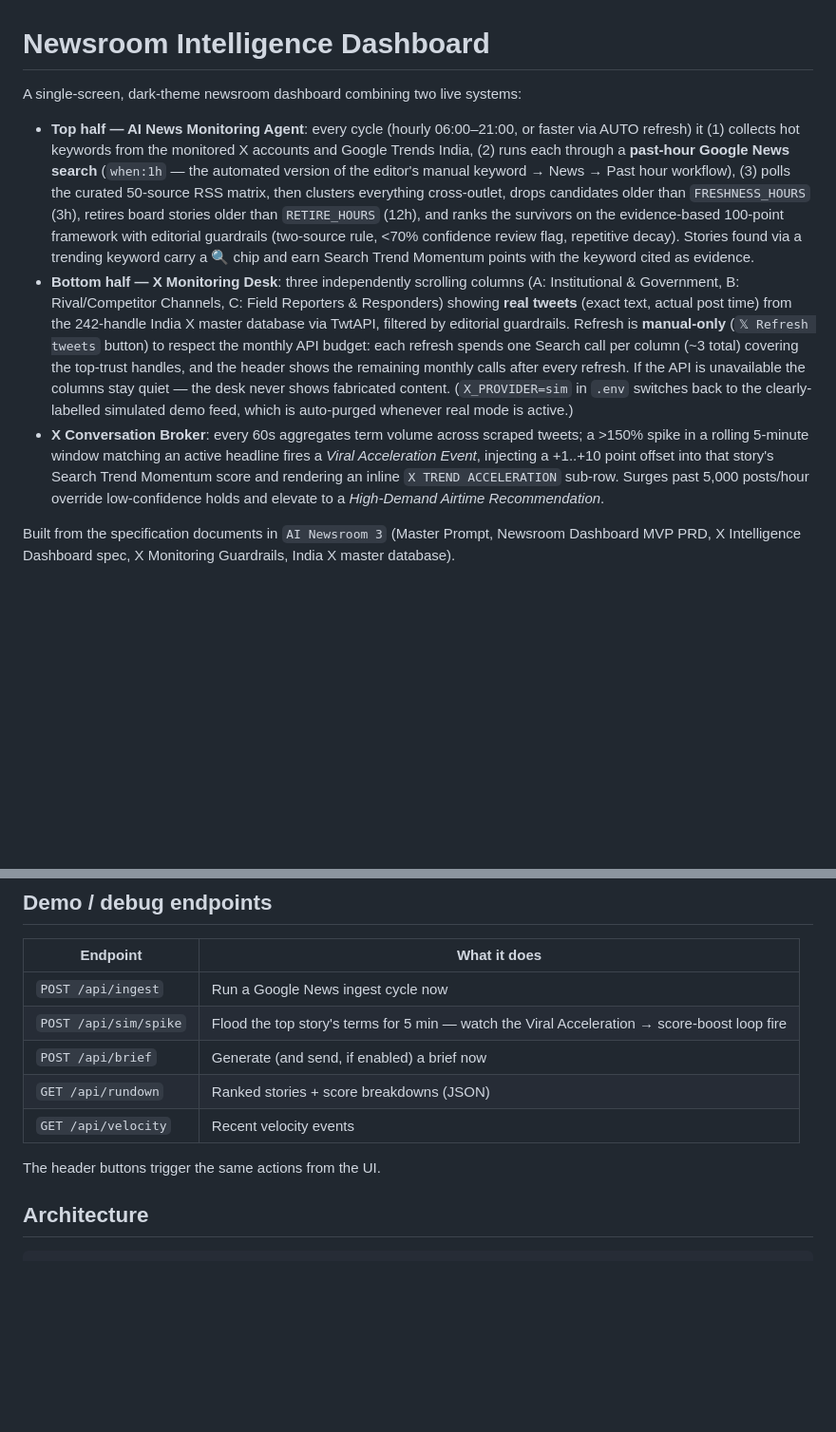
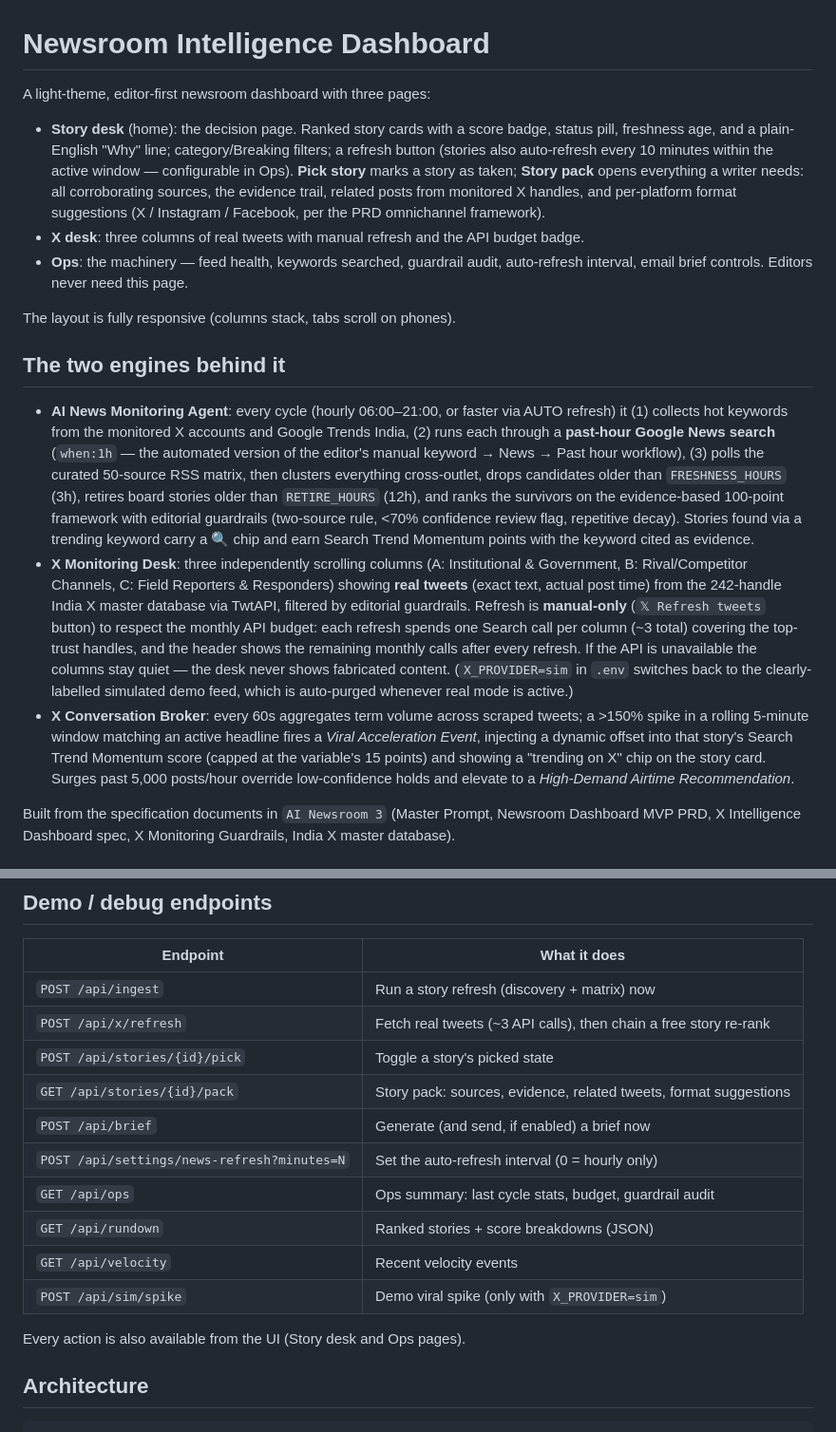
Before and after one commit to contactgautam19-ui/newsroom-dashboard, a Markdown page: README.md, 2 parts joined by grey strips. Shown at 95% size. Drawn GitHub-style; blank space fills up the shorter version.

Commit message:
Update README for the three-page editor-first UI
Co-Authored-By: Claude Fable 5 <noreply@anthropic.com>

```diff
--- a/README.md
+++ b/README.md
@@ -1,10 +1,18 @@
 # Newsroom Intelligence Dashboard
 
-A single-screen, dark-theme newsroom dashboard combining two live systems:
+A light-theme, editor-first newsroom dashboard with three pages:
 
-- **Top half — AI News Monitoring Agent**: every cycle (hourly 06:00–21:00, or faster via AUTO refresh) it (1) collects hot keywords from the monitored X accounts and Google Trends India, (2) runs each through a **past-hour Google News search** (`when:1h` — the automated version of the editor's manual keyword → News → Past hour workflow), (3) polls the curated 50-source RSS matrix, then clusters everything cross-outlet, drops candidates older than `FRESHNESS_HOURS` (3h), retires board stories older than `RETIRE_HOURS` (12h), and ranks the survivors on the evidence-based 100-point framework with editorial guardrails (two-source rule, <70% confidence review flag, repetitive decay). Stories found via a trending keyword carry a 🔍 chip and earn Search Trend Momentum points with the keyword cited as evidence.
-- **Bottom half — X Monitoring Desk**: three independently scrolling columns (A: Institutional & Government, B: Rival/Competitor Channels, C: Field Reporters & Responders) showing **real tweets** (exact text, actual post time) from the 242-handle India X master database via TwtAPI, filtered by editorial guardrails. Refresh is **manual-only** (`𝕏 Refresh tweets` button) to respect the monthly API budget: each refresh spends one Search call per column (~3 total) covering the top-trust handles, and the header shows the remaining monthly calls after every refresh. If the API is unavailable the columns stay quiet — the desk never shows fabricated content. (`X_PROVIDER=sim` in `.env` switches back to the clearly-labelled simulated demo feed, which is auto-purged whenever real mode is active.)
-- **X Conversation Broker**: every 60s aggregates term volume across scraped tweets; a >150% spike in a rolling 5-minute window matching an active headline fires a *Viral Acceleration Event*, injecting a +1..+10 point offset into that story's Search Trend Momentum score and rendering an inline `X TREND ACCELERATION` sub-row. Surges past 5,000 posts/hour override low-confidence holds and elevate to a *High-Demand Airtime Recommendation*.
+- **Story desk** (home): the decision page. Ranked story cards with a score badge, status pill, freshness age, and a plain-English "Why" line; category/Breaking filters; a refresh button (stories also auto-refresh every 10 minutes within the active window — configurable in Ops). **Pick story** marks a story as taken; **Story pack** opens everything a writer needs: all corroborating sources, the evidence trail, related posts from monitored X handles, and per-platform format suggestions (X / Instagram / Facebook, per the PRD omnichannel framework).
+- **X desk**: three columns of real tweets with manual refresh and the API budget badge.
+- **Ops**: the machinery — feed health, keywords searched, guardrail audit, auto-refresh interval, email brief controls. Editors never need this page.
+
+The layout is fully responsive (columns stack, tabs scroll on phones).
+
+## The two engines behind it
+
+- **AI News Monitoring Agent**: every cycle (hourly 06:00–21:00, or faster via AUTO refresh) it (1) collects hot keywords from the monitored X accounts and Google Trends India, (2) runs each through a **past-hour Google News search** (`when:1h` — the automated version of the editor's manual keyword → News → Past hour workflow), (3) polls the curated 50-source RSS matrix, then clusters everything cross-outlet, drops candidates older than `FRESHNESS_HOURS` (3h), retires board stories older than `RETIRE_HOURS` (12h), and ranks the survivors on the evidence-based 100-point framework with editorial guardrails (two-source rule, <70% confidence review flag, repetitive decay). Stories found via a trending keyword carry a 🔍 chip and earn Search Trend Momentum points with the keyword cited as evidence.
+- **X Monitoring Desk**: three independently scrolling columns (A: Institutional & Government, B: Rival/Competitor Channels, C: Field Reporters & Responders) showing **real tweets** (exact text, actual post time) from the 242-handle India X master database via TwtAPI, filtered by editorial guardrails. Refresh is **manual-only** (`𝕏 Refresh tweets` button) to respect the monthly API budget: each refresh spends one Search call per column (~3 total) covering the top-trust handles, and the header shows the remaining monthly calls after every refresh. If the API is unavailable the columns stay quiet — the desk never shows fabricated content. (`X_PROVIDER=sim` in `.env` switches back to the clearly-labelled simulated demo feed, which is auto-purged whenever real mode is active.)
+- **X Conversation Broker**: every 60s aggregates term volume across scraped tweets; a >150% spike in a rolling 5-minute window matching an active headline fires a *Viral Acceleration Event*, injecting a dynamic offset into that story's Search Trend Momentum score (capped at the variable's 15 points) and showing a "trending on X" chip on the story card. Surges past 5,000 posts/hour override low-confidence holds and elevate to a *High-Demand Airtime Recommendation*.
 
 Built from the specification documents in `AI Newsroom 3` (Master Prompt, Newsroom Dashboard MVP PRD, X Intelligence Dashboard spec, X Monitoring Guardrails, India X master database).
 
@@ -43,13 +51,18 @@ python scripts/import_handles.py "path\to\india_x_master_database_1.xlsx"
 
 | Endpoint | What it does |
 |---|---|
-| `POST /api/ingest` | Run a Google News ingest cycle now |
-| `POST /api/sim/spike` | Flood the top story's terms for 5 min — watch the Viral Acceleration → score-boost loop fire |
+| `POST /api/ingest` | Run a story refresh (discovery + matrix) now |
+| `POST /api/x/refresh` | Fetch real tweets (~3 API calls), then chain a free story re-rank |
+| `POST /api/stories/{id}/pick` | Toggle a story's picked state |
+| `GET /api/stories/{id}/pack` | Story pack: sources, evidence, related tweets, format suggestions |
 | `POST /api/brief` | Generate (and send, if enabled) a brief now |
+| `POST /api/settings/news-refresh?minutes=N` | Set the auto-refresh interval (0 = hourly only) |
+| `GET /api/ops` | Ops summary: last cycle stats, budget, guardrail audit |
 | `GET /api/rundown` | Ranked stories + score breakdowns (JSON) |
 | `GET /api/velocity` | Recent velocity events |
+| `POST /api/sim/spike` | Demo viral spike (only with `X_PROVIDER=sim`) |
 
-The header buttons trigger the same actions from the UI.
+Every action is also available from the UI (Story desk and Ops pages).
 
 ## Architecture
 
```
